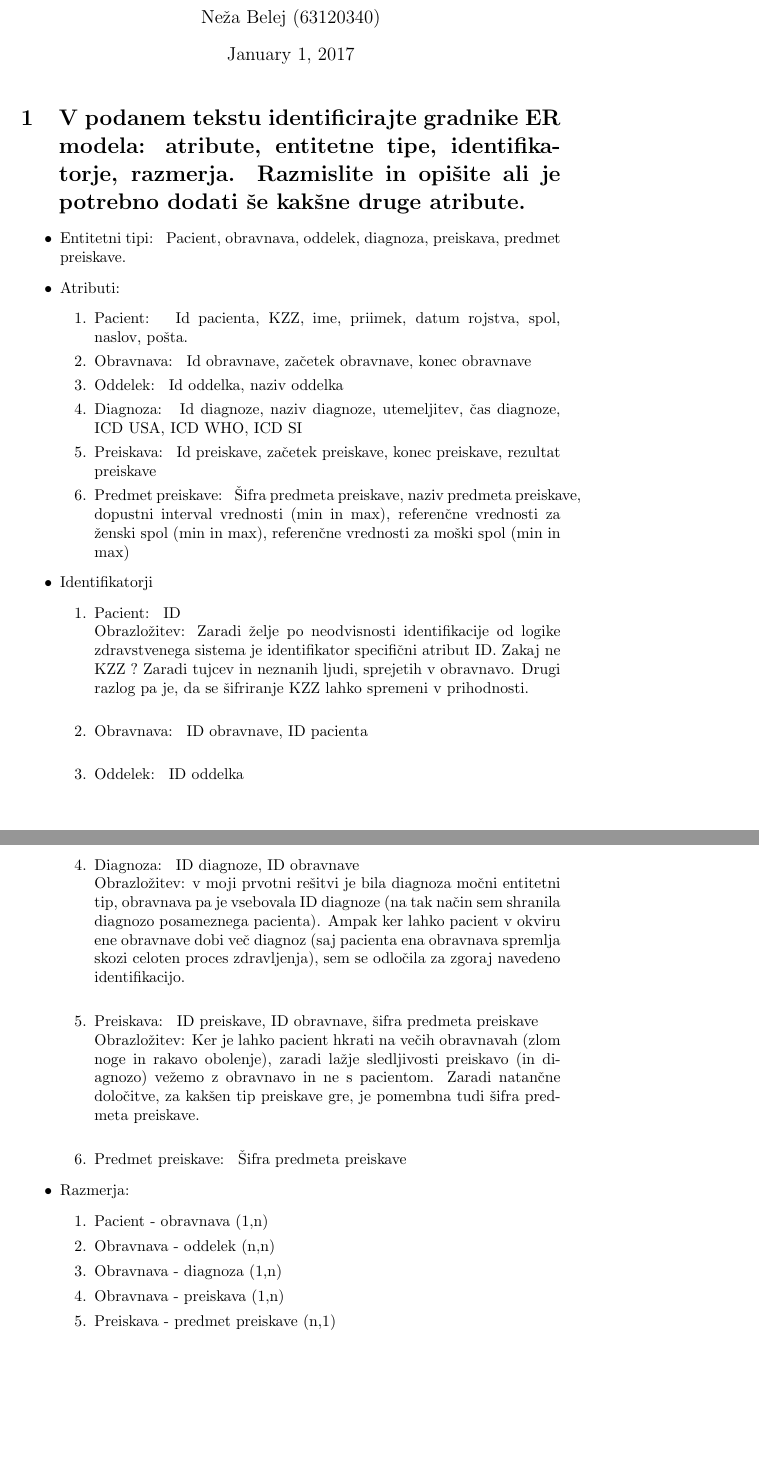
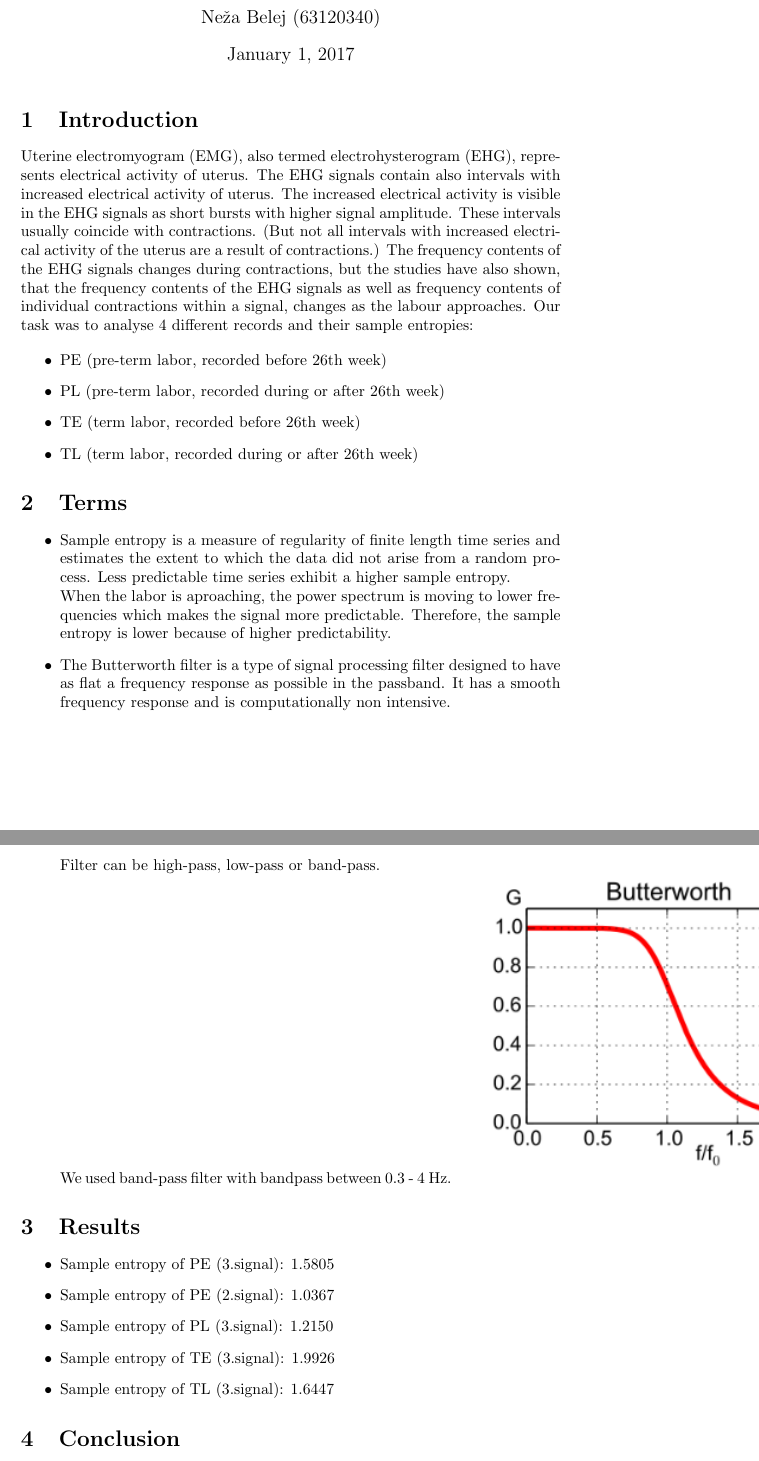
Before and after one commit to nezabelej/OBSS_assignment2, a LaTeX document (seminar2.tex): two parts of pages 1 and 2 of 2 before the commit and two parts of pages 1 and 2 of 3 after it, joined at a grey line, cut so that both start at the same text. Compiled offline with pdfLaTeX.

Commit message:
Files updated

```diff
--- a/seminar2.tex
+++ b/seminar2.tex
@@ -8,37 +8,35 @@
 \begin{document}
 
 \maketitle
-\section {V podanem tekstu identificirajte gradnike ER modela: atribute, entitetne tipe, identifikatorje, razmerja. Razmislite in opišite ali je potrebno dodati še kakšne druge atribute. }
+
+\section {Introduction}
+Uterine electromyogram (EMG), also termed electrohysterogram (EHG), represents electrical activity of uterus. The EHG signals contain also intervals with increased electrical activity of uterus. The increased electrical activity is visible in the EHG signals as short bursts with higher signal amplitude. These intervals usually coincide with contractions. (But not all intervals with increased electrical activity of the uterus are a result of contractions.) The frequency contents of the EHG signals changes during contractions, but the studies have also shown, that the frequency contents of the EHG signals as well as frequency contents of individual contractions within a signal, changes as the labour approaches.  Our task was to analyse 4 different records and their sample entropies:
+
 \begin{itemize}
-    \item {Entitetni tipi: } Pacient, obravnava, oddelek, diagnoza, preiskava, predmet preiskave.
-    \item{Atributi: }
-    \begin{enumerate}
-         \item{Pacient: } Id pacienta, KZZ, ime, priimek, datum rojstva, spol, naslov, pošta.
-         \item{Obravnava: } Id obravnave, začetek obravnave, konec obravnave
-         \item{Oddelek: } Id oddelka, naziv oddelka
-         \item{Diagnoza: } Id diagnoze, naziv diagnoze, utemeljitev, čas diagnoze, ICD USA, ICD WHO, ICD SI
-         \item{Preiskava: } Id preiskave, začetek preiskave, konec preiskave, rezultat preiskave
-         \item{Predmet preiskave: } Šifra predmeta preiskave, naziv predmeta preiskave, dopustni interval vrednosti (min in max), referenčne vrednosti za ženski spol (min in max), referenčne vrednosti za moški spol (min in max)
-    \end{enumerate}
-     \item{Identifikatorji }
-        \begin{enumerate}
-             \item{Pacient: } ID  \\
-             Obrazložitev: Zaradi želje po neodvisnosti identifikacije od logike zdravstvenega sistema je identifikator specifični atribut ID. Zakaj ne KZZ ? Zaradi tujcev in neznanih ljudi, sprejetih v obravnavo. Drugi razlog pa je, da se šifriranje KZZ lahko spremeni v prihodnosti. \\
-             \item{Obravnava: } ID obravnave, ID pacienta \\
-             \item{Oddelek: } ID oddelka \\
-             \item{Diagnoza: } ID diagnoze, ID obravnave \\
-             Obrazložitev: v moji prvotni rešitvi je bila diagnoza močni entitetni tip, obravnava pa je vsebovala ID diagnoze (na tak način sem shranila diagnozo posameznega pacienta). Ampak ker lahko pacient v okviru ene obravnave dobi več diagnoz (saj pacienta ena obravnava spremlja skozi celoten proces zdravljenja), sem se odločila za zgoraj navedeno identifikacijo. \\
-             \item{Preiskava: } ID preiskave, ID obravnave, šifra predmeta preiskave \\
-           Obrazložitev: Ker je lahko pacient hkrati na večih obravnavah (zlom noge in rakavo obolenje), zaradi lažje sledljivosti preiskavo (in diagnozo) vežemo z obravnavo in ne s pacientom. Zaradi natančne določitve, za kakšen tip preiskave gre, je pomembna tudi šifra predmeta preiskave. \\
-             \item{Predmet preiskave: } Šifra predmeta preiskave
-         \end{enumerate}
-     \item{Razmerja: }
-        \begin{enumerate}
-             \item{Pacient - obravnava (1,n)}
-             \item{Obravnava - oddelek (n,n)}
-             \item{Obravnava - diagnoza (1,n)}
-              \item{Obravnava - preiskava (1,n)}
-              \item{Preiskava - predmet preiskave (n,1)}
-         \end{enumerate}
+\item{PE (pre-term labor, recorded before 26th week)}
+\item{PL (pre-term labor, recorded during or after 26th week)}
+\item{ TE (term labor, recorded before 26th week)}
+\item{TL (term labor, recorded during or after 26th week)}
 \end{itemize}
 
+\section {Terms}
+
+\begin{itemize}
+\item{Sample entropy is a measure of regularity of finite length time series and estimates the extent to which the data did not arise from a random process. Less predictable time series exhibit a higher sample entropy. \\  When the labor is aproaching, the power spectrum is moving to lower frequencies which makes the signal more predictable. Therefore, the sample entropy is lower because of higher predictability.}
+\item{The Butterworth filter is a type of signal processing filter designed to have as flat a frequency response as possible in the passband. It has a smooth frequency response
+and is computationally non intensive.\\ Filter can be high-pass, low-pass or band-pass. \\
+We used band-pass filter with bandpass between 0.3 - 4 Hz.}
+\includegraphics{butter}
+\end{itemize}
+
+\section {Results}
+
+\begin{itemize}
+\item{Sample entropy of PE (3.signal): 1.5805}
+\item{Sample entropy of PE (2.signal): 1.0367}
+\item{Sample entropy of PL (3.signal): 1.2150}
+\item{Sample entropy of TE (3.signal): 1.9926}
+\item{Sample entropy of TL (3.signal): 1.6447}
+\end{itemize}
+
+\section {Conclusion}
```
Also changed, not shown: butter.png (added), seminar2.pdf, seminar2.tex (9 more changed lines), 13 other files.
